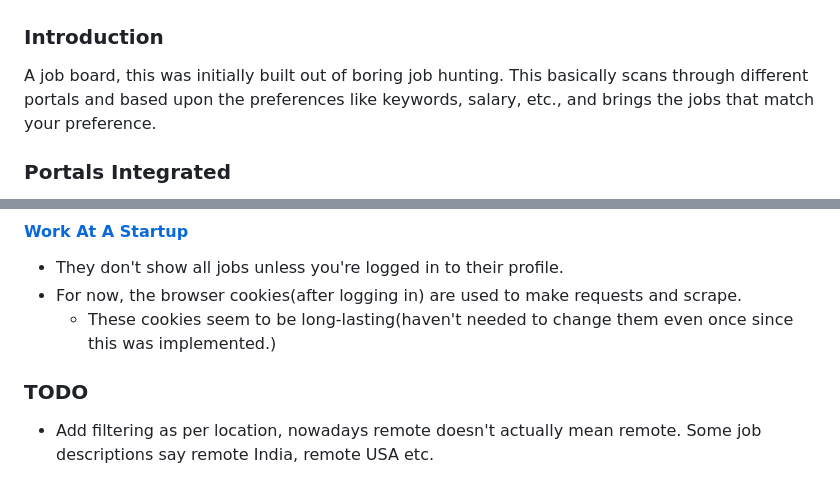
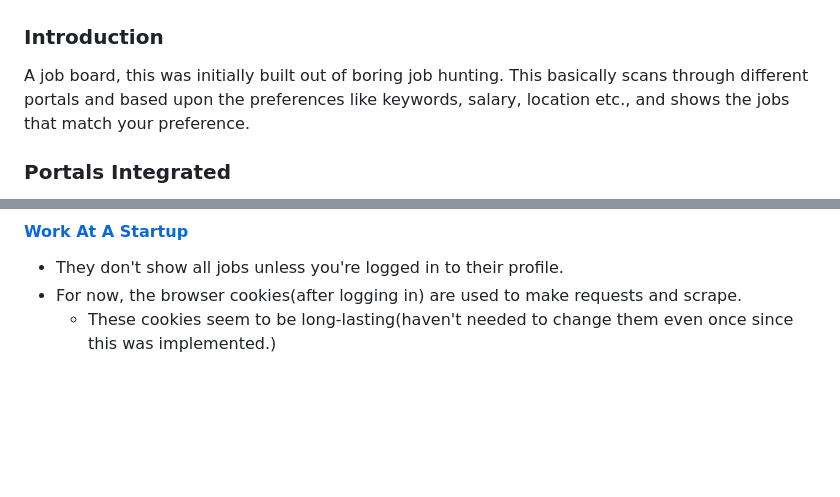
Before and after one commit to abhiabhi94/job-board, a Markdown page: README.md, 2 parts joined by grey strips. Drawn GitHub-style; blank space fills up the shorter version.

Commit message:
Location filtering has been implemented since long

```diff
--- a/README.md
+++ b/README.md
@@ -2,7 +2,7 @@
 
 A job board, this was initially built out of boring job hunting.
 This basically scans through different portals and based upon the
-preferences like keywords, salary, etc., and brings the jobs that match
+preferences like keywords, salary, location etc., and shows the jobs that match
 your preference.
 
 ### Portals Integrated
@@ -152,8 +152,3 @@ from scripts.
   to make requests and scrape.
     - These cookies seem to be long-lasting(haven't needed to change them even
     once since this was implemented.)
-
-
-### TODO
-- Add filtering as per location, nowadays remote doesn't actually
-mean remote. Some job descriptions say remote India, remote USA etc.
```
